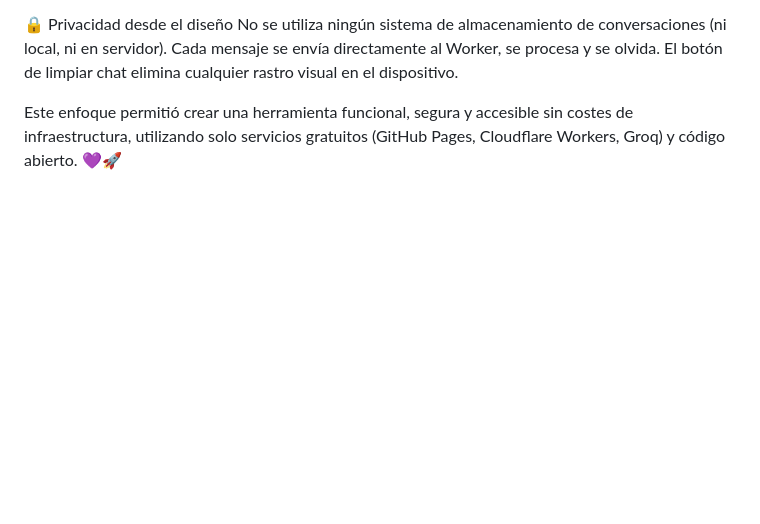
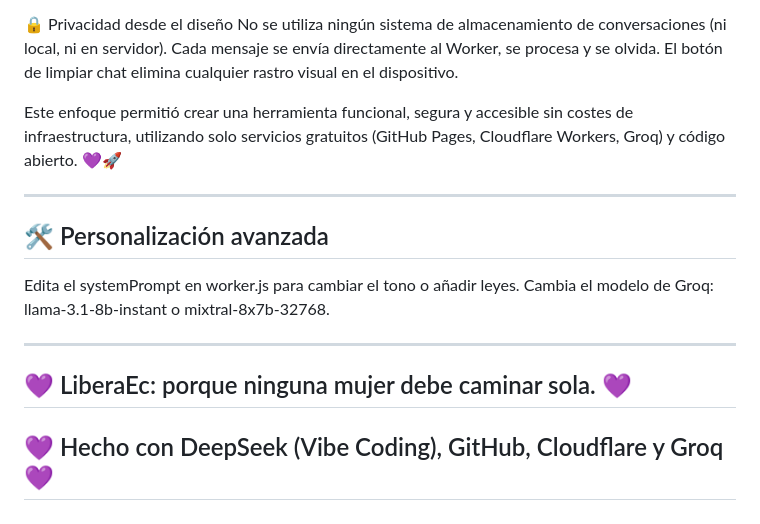
Before and after one commit to talleresycapacitaciones2025-ship-it/LiberaEc, a Markdown page: README.md, the part around one of its changes. Rendered like a GitHub page; blank space fills up the shorter version.

```diff
--- a/README.md
+++ b/README.md
@@ -81,3 +81,16 @@ El Worker incluye un try/catch que, si Groq falla o la API key no está configur
 No se utiliza ningún sistema de almacenamiento de conversaciones (ni local, ni en servidor). Cada mensaje se envía directamente al Worker, se procesa y se olvida. El botón de limpiar chat elimina cualquier rastro visual en el dispositivo.
 
 Este enfoque permitió crear una herramienta funcional, segura y accesible sin costes de infraestructura, utilizando solo servicios gratuitos (GitHub Pages, Cloudflare Workers, Groq) y código abierto. 💜🚀
+
+---
+
+## 🛠️ Personalización avanzada
+
+Edita el systemPrompt en worker.js para cambiar el tono o añadir leyes.
+Cambia el modelo de Groq: llama-3.1-8b-instant o mixtral-8x7b-32768.
+
+---
+
+## 💜 LiberaEc: porque ninguna mujer debe caminar sola. 💜
+
+## 💜 Hecho con DeepSeek (Vibe Coding), GitHub, Cloudflare y Groq 💜
```
Also changed, not shown: other parts of README.md (+10 -10 lines).
